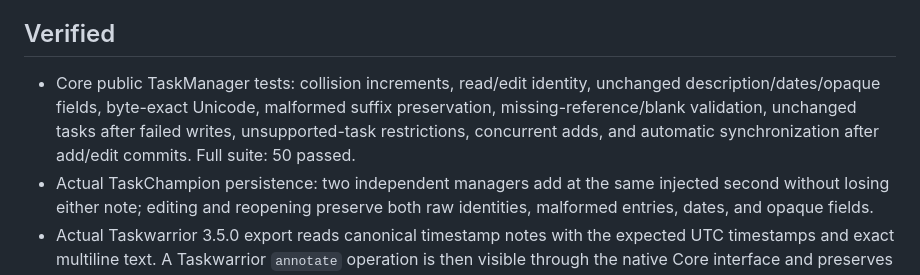
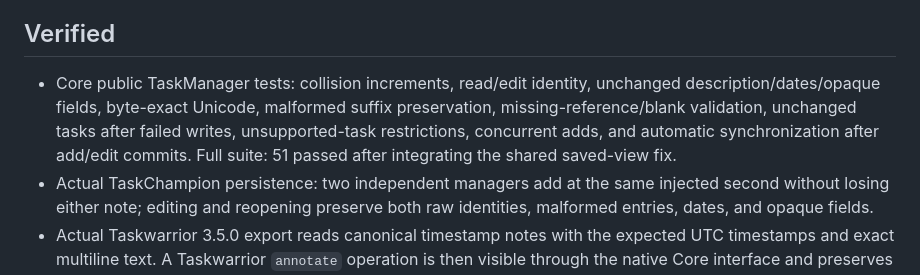
Before and after one commit to Julesseg/tsk, a Markdown page: docs/verification/issue-9-annotations.md, the part around the change. GitHub-like rendering.

Commit message:
docs(tasks): record combined annotation verification (#9)

```diff
--- a/docs/verification/issue-9-annotations.md
+++ b/docs/verification/issue-9-annotations.md
@@ -10,7 +10,7 @@ Reading retains every raw annotation-prefixed entry. Numeric timestamps are disp
 
 ## Verified
 
-- Core public TaskManager tests: collision increments, read/edit identity, unchanged description/dates/opaque fields, byte-exact Unicode, malformed suffix preservation, missing-reference/blank validation, unchanged tasks after failed writes, unsupported-task restrictions, concurrent adds, and automatic synchronization after add/edit commits. Full suite: 50 passed.
+- Core public TaskManager tests: collision increments, read/edit identity, unchanged description/dates/opaque fields, byte-exact Unicode, malformed suffix preservation, missing-reference/blank validation, unchanged tasks after failed writes, unsupported-task restrictions, concurrent adds, and automatic synchronization after add/edit commits. Full suite: 51 passed after integrating the shared saved-view fix.
 - Actual TaskChampion persistence: two independent managers add at the same injected second without losing either note; editing and reopening preserve both raw identities, malformed entries, dates, and opaque fields.
 - Actual Taskwarrior 3.5.0 export reads canonical timestamp notes with the expected UTC timestamps and exact multiline text. A Taskwarrior `annotate` operation is then visible through the native Core interface and preserves the native edits.
 - An additional real compatibility probe establishes that Taskwarrior 3.5.0 rejects the noncanonical suffix `01` during export (exit 2, diagnostic that `01` is not a valid date). The failed desktop read leaves the exact native entries unchanged. Preservation of such existing data is supported; successful Taskwarrior export of noncanonical raw timestamps is not claimed.
```
